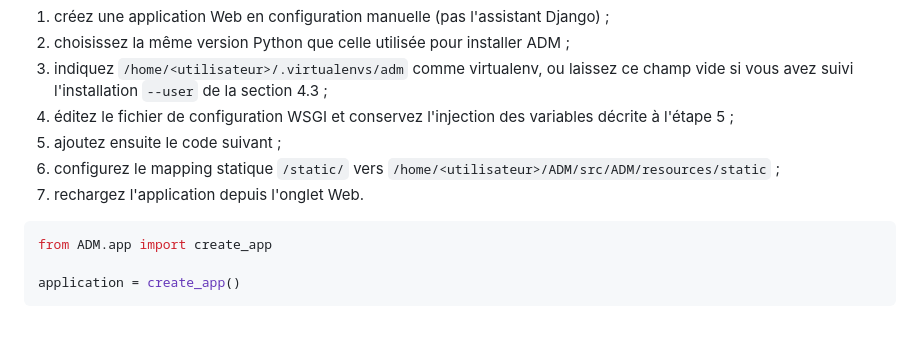
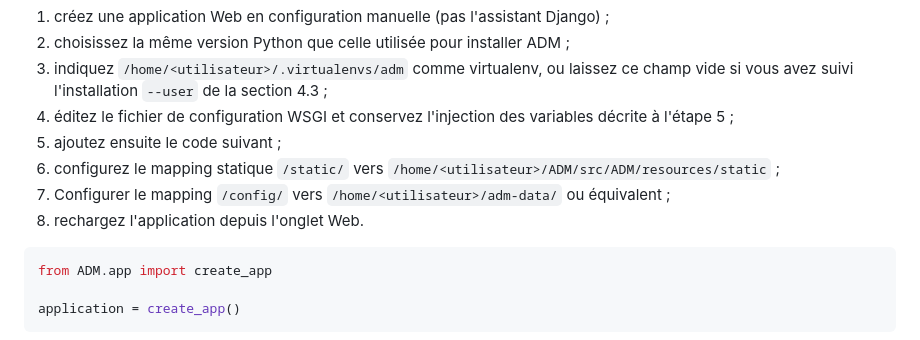
Before and after one commit to rumeaug17/ADM, a Markdown page: INSTALL.md, the part around the change. GitHub-like rendering.

Commit message:
Modify INSTALL.md for configuration mapping updates
Updated installation instructions to include configuration mapping.

````diff
--- a/INSTALL.md
+++ b/INSTALL.md
@@ -429,7 +429,9 @@ Dans l'onglet **Web** :
 5. ajoutez ensuite le code suivant ;
 6. configurez le mapping statique `/static/` vers
    `/home/<utilisateur>/ADM/src/ADM/resources/static` ;
-7. rechargez l'application depuis l'onglet Web.
+7. Configurer le mapping `/config/`
+   vers `/home/<utilisateur>/adm-data/` ou équivalent ;
+9. rechargez l'application depuis l'onglet Web.
 
 ```python
 from ADM.app import create_app
````
